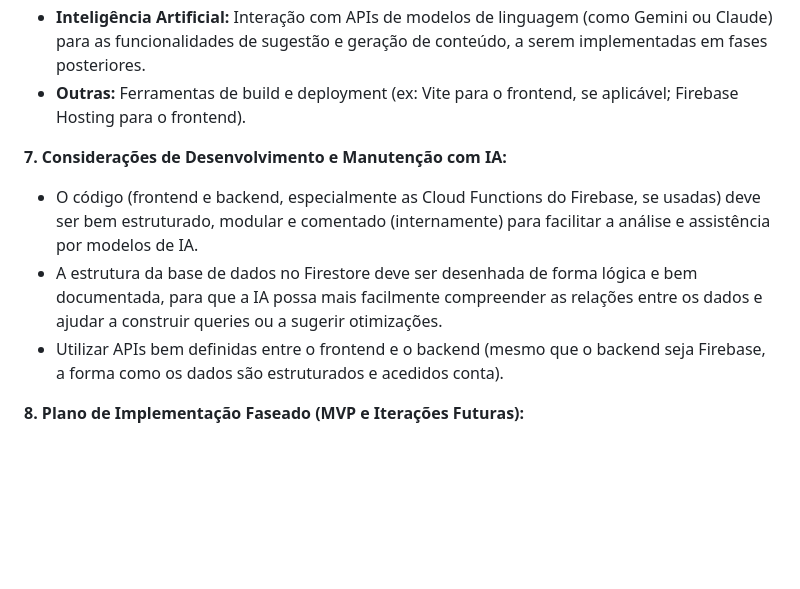
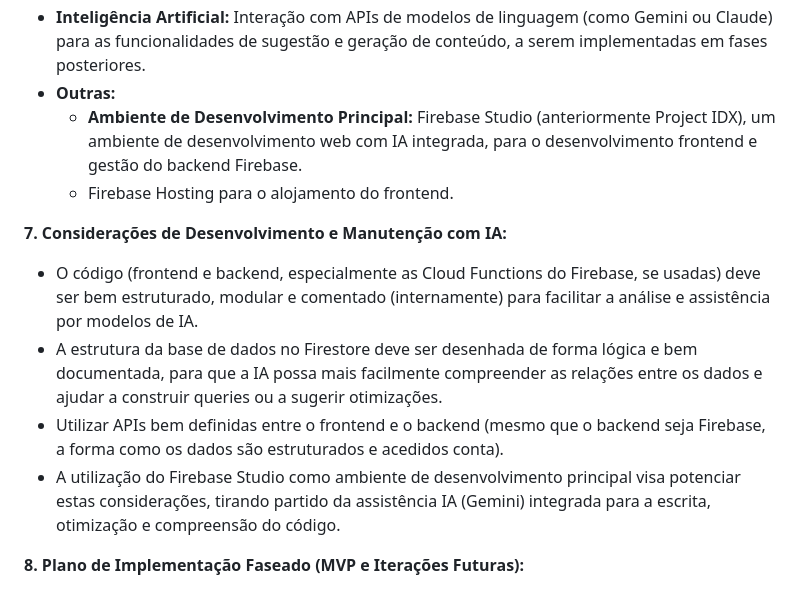
Before and after one commit to jpedrocr/planeador-festa, a Markdown page: GUIA_DESENVOLVIMENTO_APP_FESTAS_V1.md, the part around the change printed below. GitHub-like rendering; blank space fills up the shorter version.

```diff
--- a/GUIA_DESENVOLVIMENTO_APP_FESTAS_V1.md
+++ b/GUIA_DESENVOLVIMENTO_APP_FESTAS_V1.md
@@ -111,13 +111,16 @@ Planeador de Festas Gastronómicas Colaborativo (Nome provisório, a definir)
 * **Frontend:** HTML5, Tailwind CSS, JavaScript. Avaliar a necessidade de um framework JS leve (como Svelte ou Vue.js na sua versão mais simples) se a gestão de estado e componentes se tornar muito complexa com Vanilla JS para múltiplas páginas interligadas.
 * **Backend (BaaS):** **Firebase** (Authentication, Firestore, Firebase Storage).
 * **Inteligência Artificial:** Interação com APIs de modelos de linguagem (como Gemini ou Claude) para as funcionalidades de sugestão e geração de conteúdo, a serem implementadas em fases posteriores.
-* **Outras:** Ferramentas de build e deployment (ex: Vite para o frontend, se aplicável; Firebase Hosting para o frontend).
+* **Outras:**
+    * **Ambiente de Desenvolvimento Principal:** Firebase Studio (anteriormente Project IDX), um ambiente de desenvolvimento web com IA integrada, para o desenvolvimento frontend e gestão do backend Firebase.
+    * Firebase Hosting para o alojamento do frontend.
 
 **7. Considerações de Desenvolvimento e Manutenção com IA:**
 
 * O código (frontend e backend, especialmente as Cloud Functions do Firebase, se usadas) deve ser bem estruturado, modular e comentado (internamente) para facilitar a análise e assistência por modelos de IA.
 * A estrutura da base de dados no Firestore deve ser desenhada de forma lógica e bem documentada, para que a IA possa mais facilmente compreender as relações entre os dados e ajudar a construir queries ou a sugerir otimizações.
 * Utilizar APIs bem definidas entre o frontend e o backend (mesmo que o backend seja Firebase, a forma como os dados são estruturados e acedidos conta).
+* A utilização do Firebase Studio como ambiente de desenvolvimento principal visa potenciar estas considerações, tirando partido da assistência IA (Gemini) integrada para a escrita, otimização e compreensão do código.
 
 **8. Plano de Implementação Faseado (MVP e Iterações Futuras):**
 
```
Also changed, not shown: other parts of GUIA_DESENVOLVIMENTO_APP_FESTAS_V1.md (+0 -2 lines).
